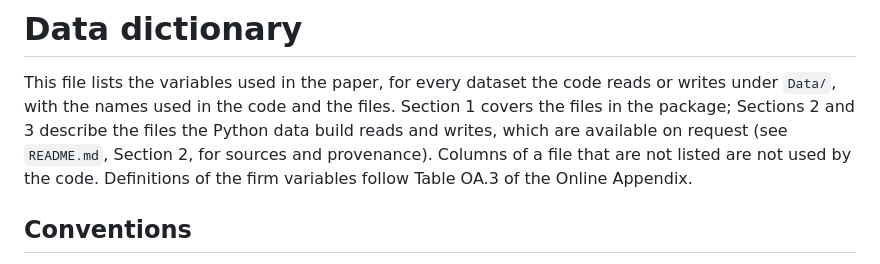
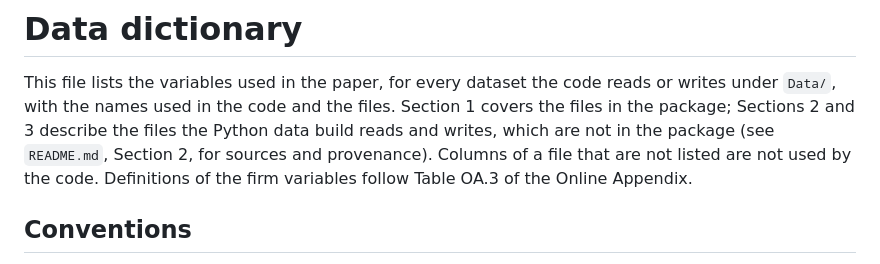
Before and after one commit to lucieluyiliu/EGJL_Replication_MS_light, a Markdown page: DATA_DICTIONARY.md, the part around the change. GitHub-like rendering.

```diff
--- a/DATA_DICTIONARY.md
+++ b/DATA_DICTIONARY.md
@@ -2,8 +2,8 @@
 
 This file lists the variables used in the paper, for every dataset the code reads or writes under
 `Data/`, with the names used in the code and the files. Section 1 covers the files in the package;
-Sections 2 and 3 describe the files the Python data build reads and writes, which are available
-on request (see `README.md`, Section 2, for sources and provenance). Columns of a file that are
+Sections 2 and 3 describe the files the Python data build reads and writes, which are not in the
+package (see `README.md`, Section 2, for sources and provenance). Columns of a file that are
 not listed are not used by the code. Definitions of the firm variables follow Table OA.3 of the
 Online Appendix.
 
```
Also changed, not shown: README.md (+11 -13 lines).
